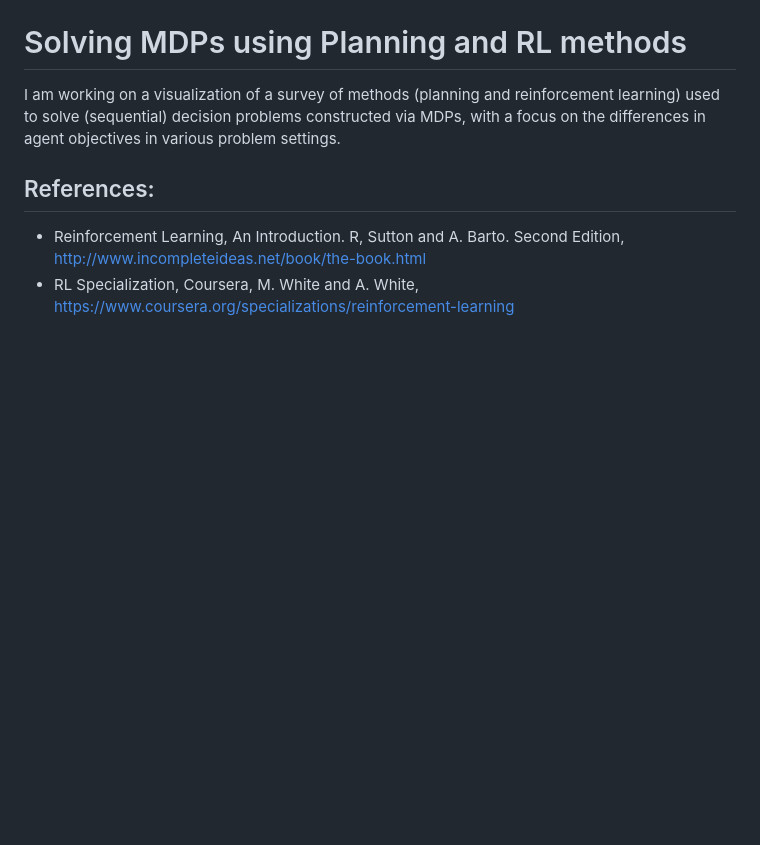
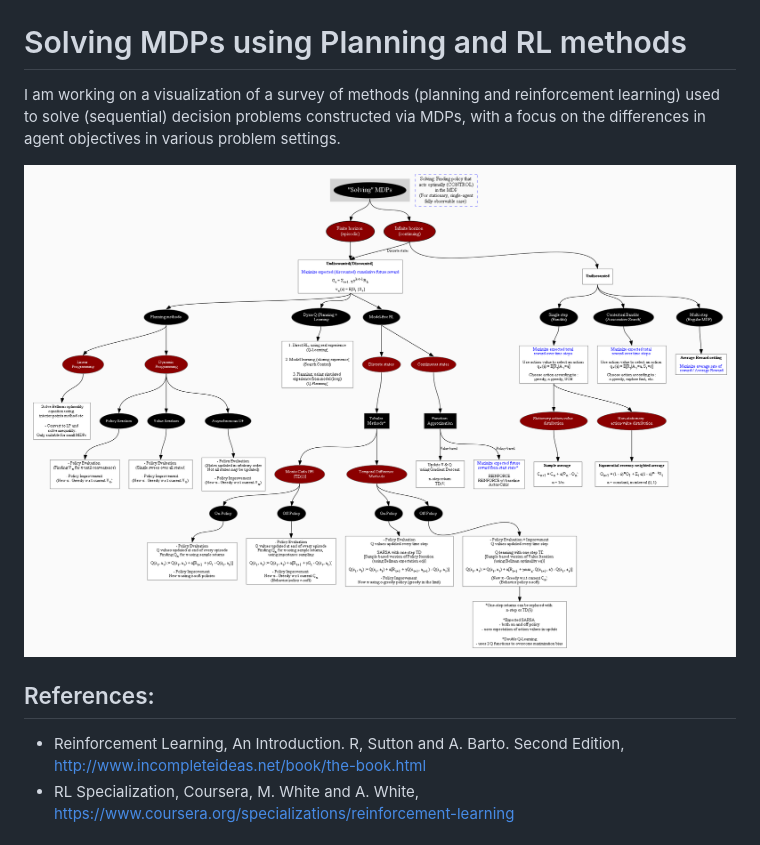
Before and after one commit to amy12xx/ml_notes_and_reports, a Markdown page: solving_mdps/README.md, the part around the change. Drawn GitHub-style; blank space fills up the shorter version.

Commit message:
updated readme with img

```diff
--- a/solving_mdps/README.md
+++ b/solving_mdps/README.md
@@ -2,7 +2,7 @@
 
 I am working on a visualization of a survey of methods (planning and reinforcement learning) used to solve (sequential) decision problems constructed via MDPs, with a focus on the differences in agent objectives in various problem settings.
 
-
+![Solving MDPs using Planning and RL](solving_mdps.png)
 
 ## References:
 
```
Also changed, not shown: solving_mdps/solving_mdps.png (renamed from solving_mdps/Solving MDPs.png), 1 other file.
